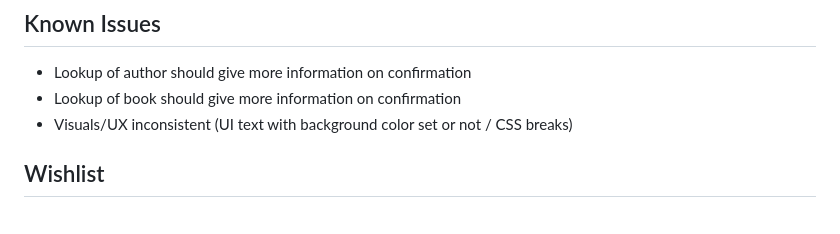
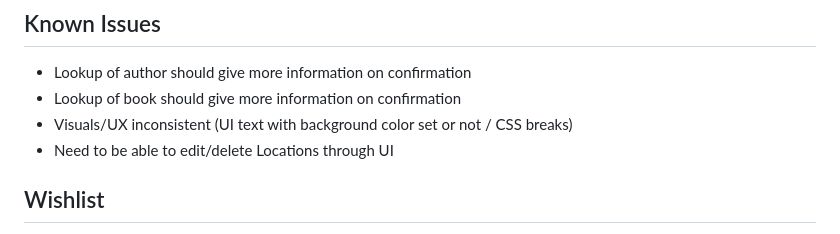
Before and after one commit to mathwizard1232/django-book, a Markdown page: README.md, the part around the change. GitHub-like rendering.

Commit message:
add edit/delete Locations through UI (instead of admin) as bug

```diff
--- a/README.md
+++ b/README.md
@@ -56,6 +56,7 @@ not previously seen, the OpenLibrary API is called for lookup and confirmation s
 * Lookup of author should give more information on confirmation
 * Lookup of book should give more information on confirmation
 * Visuals/UX inconsistent (UI text with background color set or not / CSS breaks)
+* Need to be able to edit/delete Locations through UI
 
 ## Wishlist
 * Skip author confirmation on exact match
```
